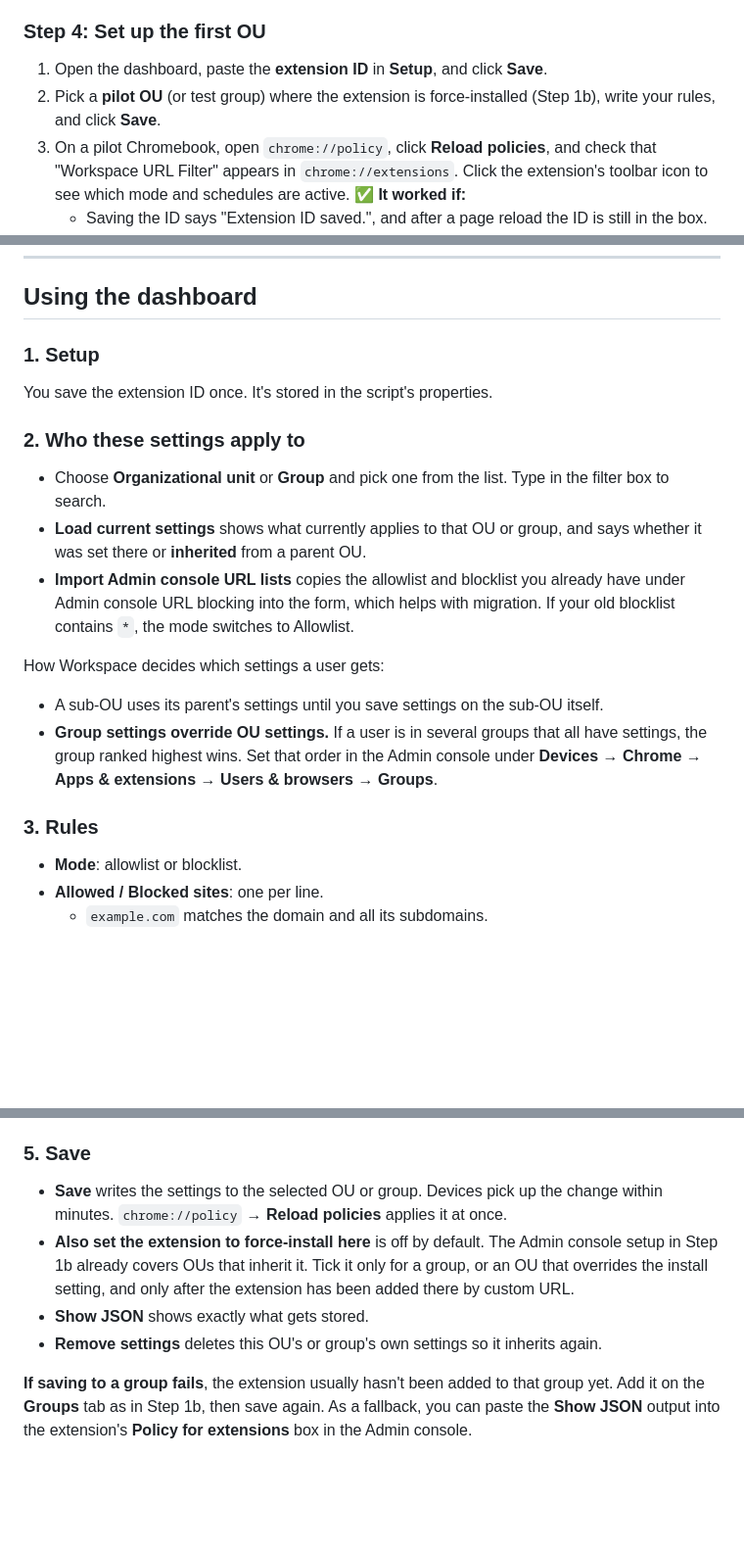
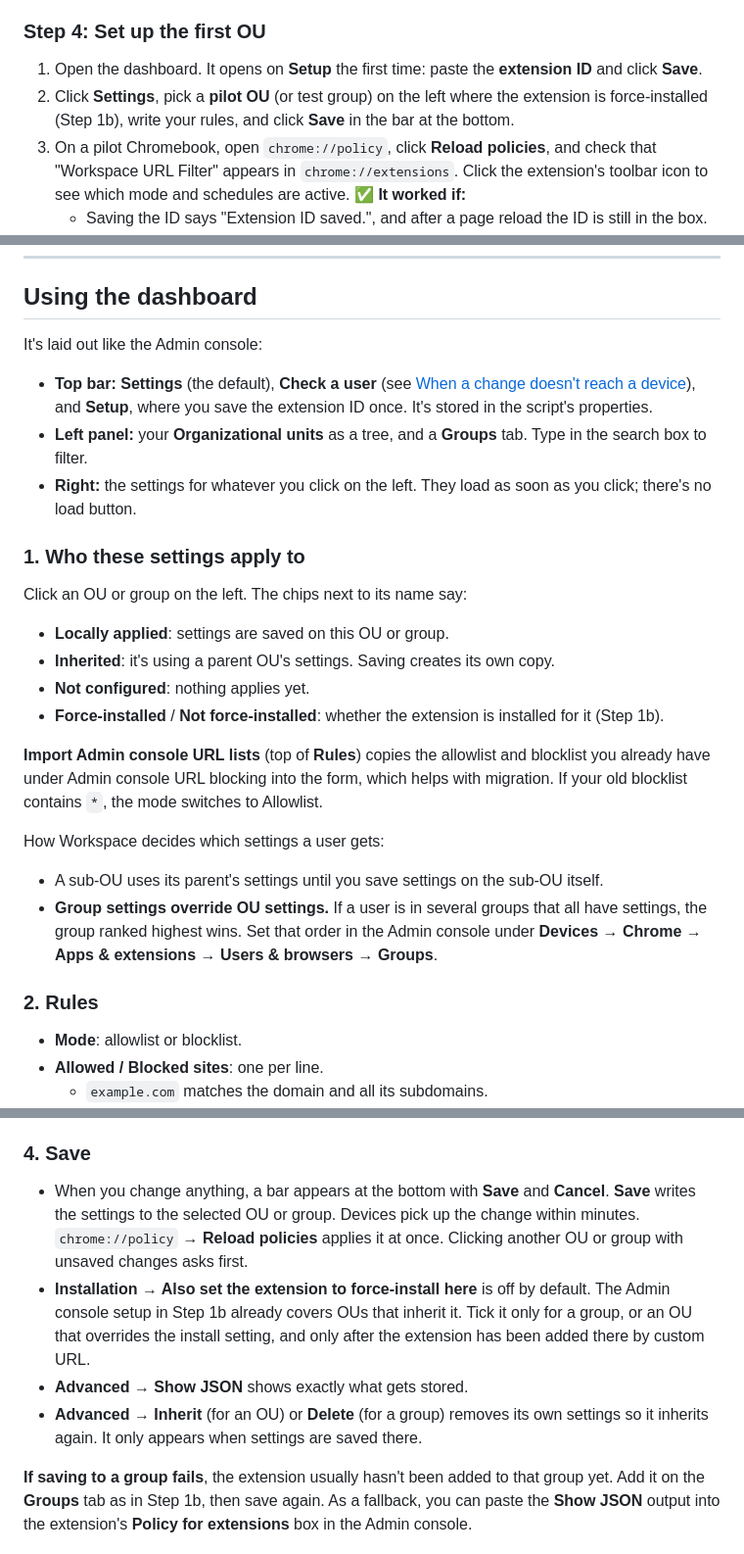
Before and after one commit to acton-rexburg-guide/url-blocker, a Markdown page: README.md, 3 parts joined by grey strips. Shown at 98% size. Drawn GitHub-style; blank space fills up the shorter version.

```diff
--- a/README.md
+++ b/README.md
@@ -115,8 +158,8 @@ Under **Devices → Chrome → Settings → Users & browsers**, for the OUs you
 
 ### Step 4: Set up the first OU
 
-1. Open the dashboard, paste the **extension ID** in **Setup**, and click **Save**.
-2. Pick a **pilot OU** (or test group) where the extension is force-installed (Step 1b), write your rules, and click **Save**.
+1. Open the dashboard. It opens on **Setup** the first time: paste the **extension ID** and click **Save**.
+2. Click **Settings**, pick a **pilot OU** (or test group) on the left where the extension is force-installed (Step 1b), write your rules, and click **Save** in the bar at the bottom.
 3. On a pilot Chromebook, open `chrome://policy`, click **Reload policies**, and check that "Workspace URL Filter" appears in `chrome://extensions`. Click the extension's toolbar icon to see which mode and schedules are active.
    **✅ It worked if:**
    - Saving the ID says "Extension ID saved.", and after a page reload the ID is still in the box.
@@ -129,21 +172,27 @@ Under **Devices → Chrome → Settings → Users & browsers**, for the OUs you
 
 ## Using the dashboard
 
-### 1. Setup
+It's laid out like the Admin console:
 
-You save the extension ID once. It's stored in the script's properties.
+- **Top bar:** **Settings** (the default), **Check a user** (see [When a change doesn't reach a device](#when-a-change-doesnt-reach-a-device)), and **Setup**, where you save the extension ID once. It's stored in the script's properties.
+- **Left panel:** your **Organizational units** as a tree, and a **Groups** tab. Type in the search box to filter.
+- **Right:** the settings for whatever you click on the left. They load as soon as you click; there's no load button.
 
-### 2. Who these settings apply to
+### 1. Who these settings apply to
 
-- Choose **Organizational unit** or **Group** and pick one from the list. Type in the filter box to search.
-- **Load current settings** shows what currently applies to that OU or group, and says whether it was set there or **inherited** from a parent OU.
-- **Import Admin console URL lists** copies the allowlist and blocklist you already have under Admin console URL blocking into the form, which helps with migration. If your old blocklist contains `*`, the mode switches to Allowlist.
+Click an OU or group on the left. The chips next to its name say:
+- **Locally applied**: settings are saved on this OU or group.
+- **Inherited**: it's using a parent OU's settings. Saving creates its own copy.
+- **Not configured**: nothing applies yet.
+- **Force-installed** / **Not force-installed**: whether the extension is installed for it (Step 1b).
+
+**Import Admin console URL lists** (top of **Rules**) copies the allowlist and blocklist you already have under Admin console URL blocking into the form, which helps with migration. If your old blocklist contains `*`, the mode switches to Allowlist.
 
 How Workspace decides which settings a user gets:
 - A sub-OU uses its parent's settings until you save settings on the sub-OU itself.
 - **Group settings override OU settings.** If a user is in several groups that all have settings, the group ranked highest wins. Set that order in the Admin console under **Devices → Chrome → Apps & extensions → Users & browsers → Groups**.
 
-### 3. Rules
+### 2. Rules
 
 - **Mode**: allowlist or blocklist.
 - **Allowed / Blocked sites**: one per line.
@@ -180,12 +229,12 @@ How schedules combine:
 - Same start and end means all day.
 - Devices check every minute, so changes happen on time without a network round-trip.
 
-### 5. Save
+### 4. Save
 
-- **Save** writes the settings to the selected OU or group. Devices pick up the change within minutes. `chrome://policy` → **Reload policies** applies it at once.
-- **Also set the extension to force-install here** is off by default. The Admin console setup in Step 1b already covers OUs that inherit it. Tick it only for a group, or an OU that overrides the install setting, and only after the extension has been added there by custom URL.
-- **Show JSON** shows exactly what gets stored.
-- **Remove settings** deletes this OU's or group's own settings so it inherits again.
+- When you change anything, a bar appears at the bottom with **Save** and **Cancel**. **Save** writes the settings to the selected OU or group. Devices pick up the change within minutes. `chrome://policy` → **Reload policies** applies it at once. Clicking another OU or group with unsaved changes asks first.
+- **Installation → Also set the extension to force-install here** is off by default. The Admin console setup in Step 1b already covers OUs that inherit it. Tick it only for a group, or an OU that overrides the install setting, and only after the extension has been added there by custom URL.
+- **Advanced → Show JSON** shows exactly what gets stored.
+- **Advanced → Inherit** (for an OU) or **Delete** (for a group) removes its own settings so it inherits again. It only appears when settings are saved there.
 
 **If saving to a group fails**, the extension usually hasn't been added to that group yet. Add it on the **Groups** tab as in Step 1b, then save again. As a fallback, you can paste the **Show JSON** output into the extension's **Policy for extensions** box in the Admin console.
 
```
Also changed, not shown: other parts of README.md (+49 -6 lines).
